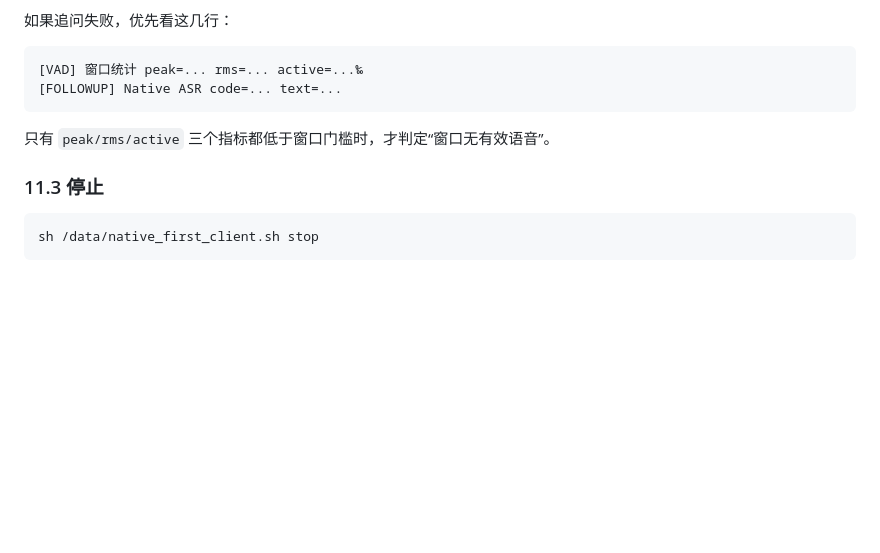
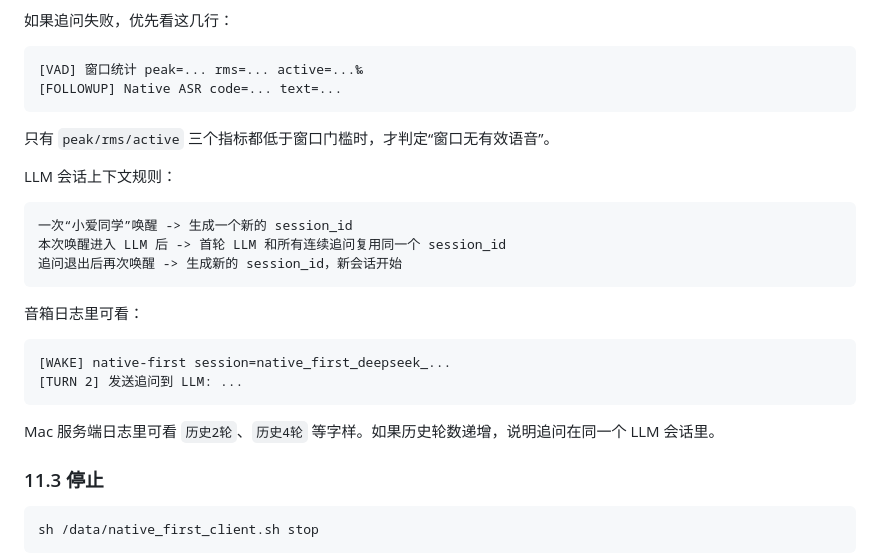
Before and after one commit to open-speaker-llm/xiaomi_ai_llm, a Markdown page: DEV_COMMANDS.md, the part around the change. Rendered like a GitHub page; blank space fills up the shorter version.

````diff
--- a/DEV_COMMANDS.md
+++ b/DEV_COMMANDS.md
@@ -539,6 +539,23 @@ asr=1, nlp=1, tts=0, nlp_execute=0, asr_audio=/tmp/voice.wav
 
 只有 `peak/rms/active` 三个指标都低于窗口门槛时，才判定“窗口无有效语音”。
 
+LLM 会话上下文规则：
+
+```text
+一次“小爱同学”唤醒 -> 生成一个新的 session_id
+本次唤醒进入 LLM 后 -> 首轮 LLM 和所有连续追问复用同一个 session_id
+追问退出后再次唤醒 -> 生成新的 session_id，新会话开始
+```
+
+音箱日志里可看：
+
+```text
+[WAKE] native-first session=native_first_deepseek_...
+[TURN 2] 发送追问到 LLM: ...
+```
+
+Mac 服务端日志里可看 `历史2轮`、`历史4轮` 等字样。如果历史轮数递增，说明追问在同一个 LLM 会话里。
+
 ### 11.3 停止
 
 ```sh
````
Also changed, not shown: README.md (+11 -0 lines), 1 other file.
